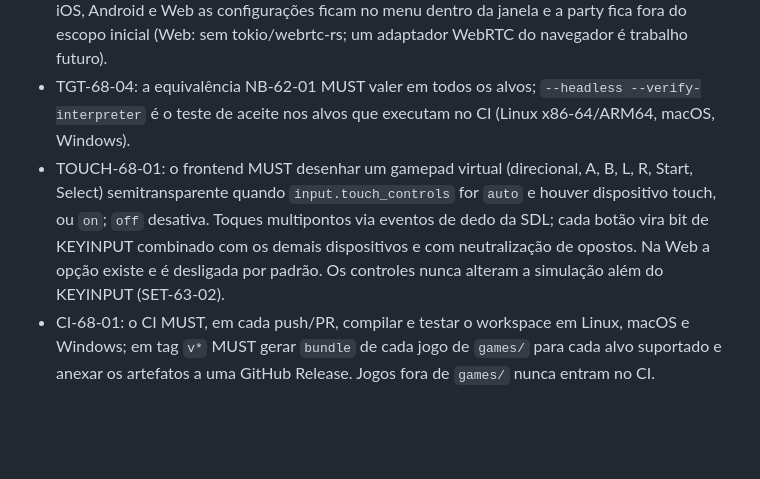
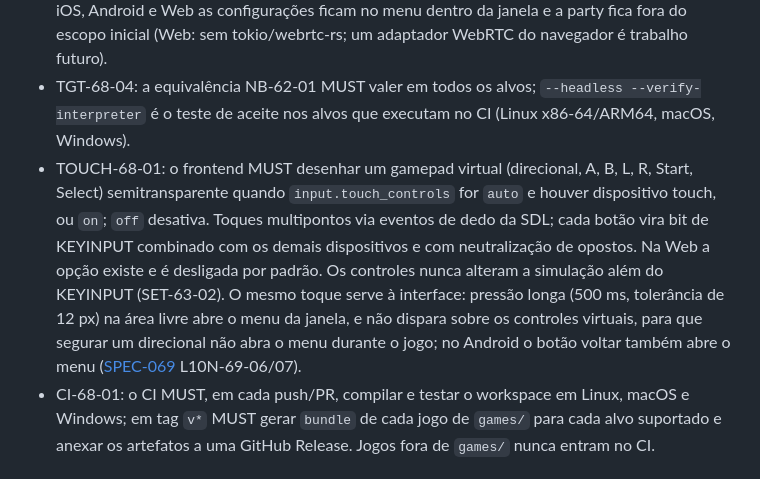
Before and after one commit to james2doyle/gba-recomp, a Markdown page: specs/SPEC-068-multiplatform-targets.md, the part around the change. Drawn GitHub-style; blank space fills up the shorter version.

```diff
--- a/specs/SPEC-068-multiplatform-targets.md
+++ b/specs/SPEC-068-multiplatform-targets.md
@@ -17,7 +17,7 @@ Pacotes `aot-compatible` só existem hoje para macOS arm64. Esta spec define com
 - TGT-68-02: alvos e formatos: `aarch64-apple-darwin`/`x86_64-apple-darwin` → `.app`; `x86_64-unknown-linux-gnu`/`aarch64-unknown-linux-gnu`/`armv7-unknown-linux-gnueabihf` → diretório com `game`, `libSDL3.so.0` (rpath `$ORIGIN`) e companions, mais `.tar.gz` no CI; `x86_64-pc-windows-msvc` → diretório com `game.exe`, `SDL3.dll`, companions e `.zip`; `aarch64-apple-ios` → `.app` iOS (sem assinatura no CI, `.ipa` não assinado); `aarch64-linux-android` → APK (SDL3 Android, `libmain.so`); `wasm32-unknown-emscripten` → `index.html` + `.js` + `.wasm`.
 - TGT-68-03: companions (`gba-settings`, `gba-party`) MUST acompanhar os alvos desktop; em iOS, Android e Web as configurações ficam no menu dentro da janela e a party fica fora do escopo inicial (Web: sem tokio/webrtc-rs; um adaptador WebRTC do navegador é trabalho futuro).
 - TGT-68-04: a equivalência NB-62-01 MUST valer em todos os alvos; `--headless --verify-interpreter` é o teste de aceite nos alvos que executam no CI (Linux x86-64/ARM64, macOS, Windows).
-- TOUCH-68-01: o frontend MUST desenhar um gamepad virtual (direcional, A, B, L, R, Start, Select) semitransparente quando `input.touch_controls` for `auto` e houver dispositivo touch, ou `on`; `off` desativa. Toques multipontos via eventos de dedo da SDL; cada botão vira bit de KEYINPUT combinado com os demais dispositivos e com neutralização de opostos. Na Web a opção existe e é desligada por padrão. Os controles nunca alteram a simulação além do KEYINPUT (SET-63-02).
+- TOUCH-68-01: o frontend MUST desenhar um gamepad virtual (direcional, A, B, L, R, Start, Select) semitransparente quando `input.touch_controls` for `auto` e houver dispositivo touch, ou `on`; `off` desativa. Toques multipontos via eventos de dedo da SDL; cada botão vira bit de KEYINPUT combinado com os demais dispositivos e com neutralização de opostos. Na Web a opção existe e é desligada por padrão. Os controles nunca alteram a simulação além do KEYINPUT (SET-63-02). O mesmo toque serve à interface: pressão longa (500 ms, tolerância de 12 px) na área livre abre o menu da janela, e não dispara sobre os controles virtuais, para que segurar um direcional não abra o menu durante o jogo; no Android o botão voltar também abre o menu ([SPEC-069](SPEC-069-localization.md) L10N-69-06/07).
 - CI-68-01: o CI MUST, em cada push/PR, compilar e testar o workspace em Linux, macOS e Windows; em tag `v*` MUST gerar `bundle` de cada jogo de `games/` para cada alvo suportado e anexar os artefatos a uma GitHub Release. Jogos fora de `games/` nunca entram no CI.
 
 ## Critérios de aceite
```
Also changed, not shown: ROADMAP.md (+1 -1 lines).
